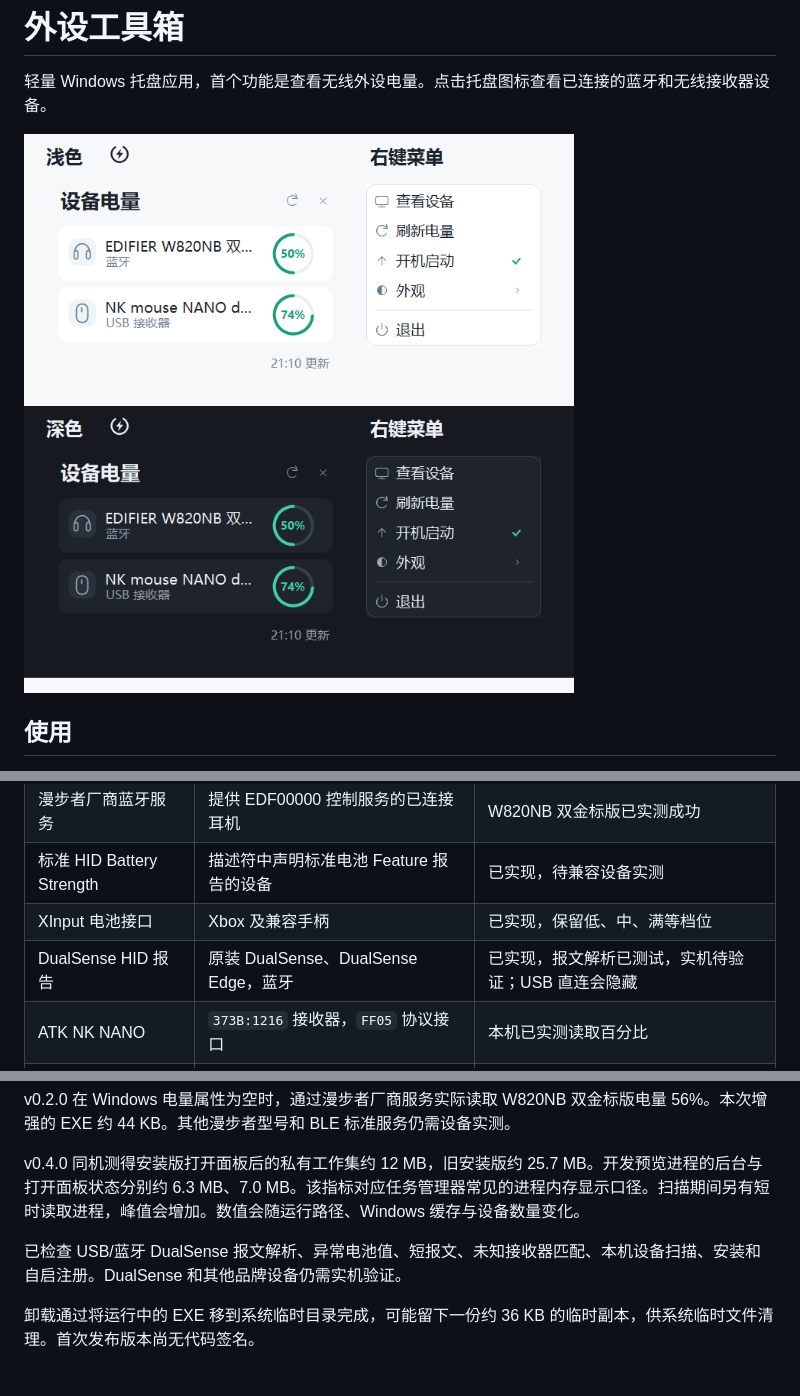
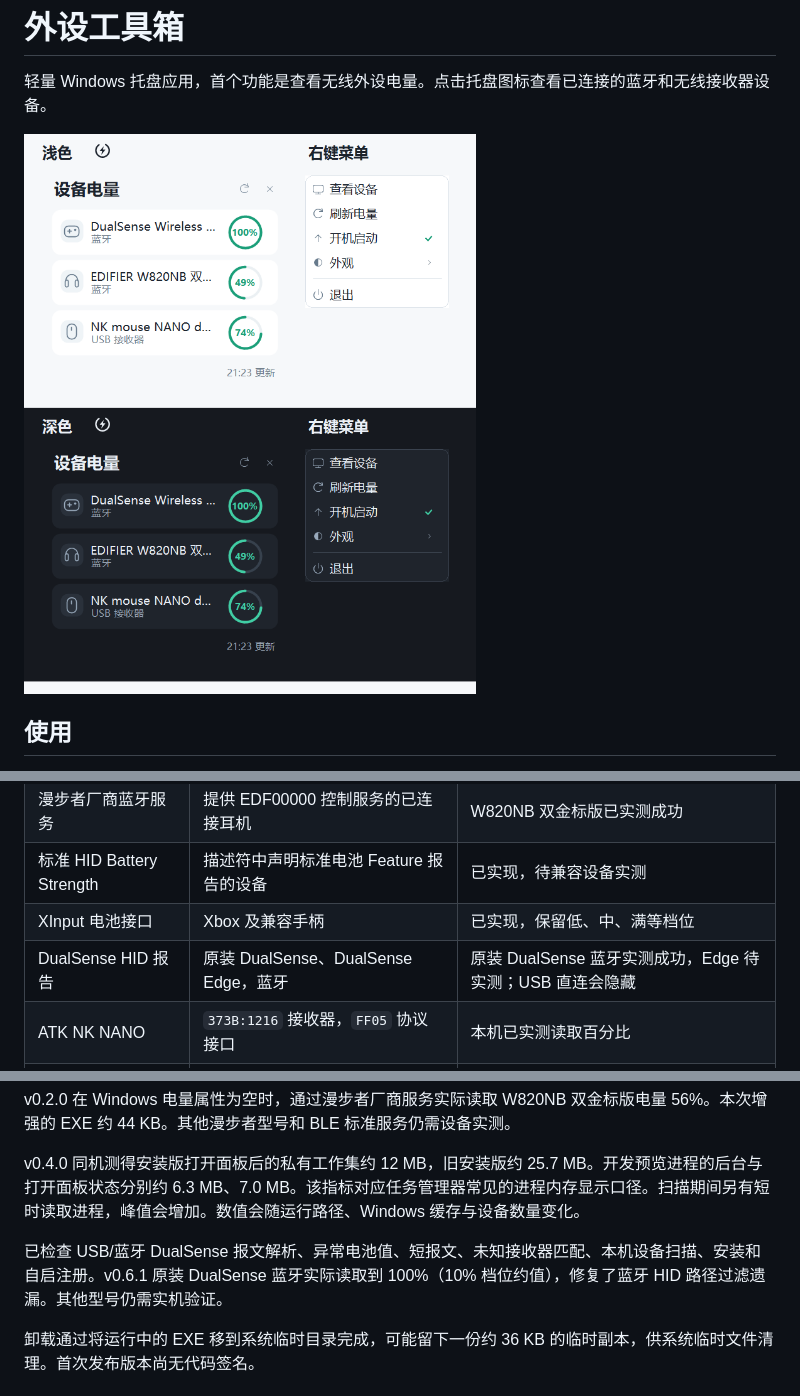
Before and after one commit to LnGXi/peripheral-toolbox, a Markdown page: README.md, 3 parts joined by grey strips. Rendered like a GitHub page; pictures changed too: screenshot.png.

Commit message:
Fix Bluetooth DualSense discovery and battery reports

```diff
--- a/README.md
+++ b/README.md
@@ -44,7 +44,7 @@ Windows“已安装的应用”中可卸载“外设工具箱 Peripheral Toolbox
 | 漫步者厂商蓝牙服务 | 提供 EDF00000 控制服务的已连接耳机 | W820NB 双金标版已实测成功 |
 | 标准 HID Battery Strength | 描述符中声明标准电池 Feature 报告的设备 | 已实现，待兼容设备实测 |
 | XInput 电池接口 | Xbox 及兼容手柄 | 已实现，保留低、中、满等档位 |
-| DualSense HID 报告 | 原装 DualSense、DualSense Edge，蓝牙 | 已实现，报文解析已测试，实机待验证；USB 直连会隐藏 |
+| DualSense HID 报告 | 原装 DualSense、DualSense Edge，蓝牙 | 原装 DualSense 蓝牙实测成功，Edge 待实测；USB 直连会隐藏 |
 | ATK NK NANO | `373B:1216` 接收器，`FF05` 协议接口 | 本机已实测读取百分比 |
 | 其他品牌私有接收器 | 自动发现输入设备，电量需要对应协议 | 按型号逐步适配 |
 | 飞智黑武士 5 Pro | Flydigi V2 HID 查询 | 本机接收器实测成功，按 20% 档位显示 |
@@ -77,7 +79,7 @@ v0.2.0 在 Windows 电量属性为空时，通过漫步者厂商服务实际读
 
 v0.4.0 同机测得安装版打开面板后的私有工作集约 12 MB，旧安装版约 25.7 MB。开发预览进程的后台与打开面板状态分别约 6.3 MB、7.0 MB。该指标对应任务管理器常见的进程内存显示口径。扫描期间另有短时读取进程，峰值会增加。数值会随运行路径、Windows 缓存与设备数量变化。
 
-已检查 USB/蓝牙 DualSense 报文解析、异常电池值、短报文、未知接收器匹配、本机设备扫描、安装和自启注册。DualSense 和其他品牌设备仍需实机验证。
+已检查 USB/蓝牙 DualSense 报文解析、异常电池值、短报文、未知接收器匹配、本机设备扫描、安装和自启注册。v0.6.1 原装 DualSense 蓝牙实际读取到 100%（10% 档位约值），修复了蓝牙 HID 路径过滤遗漏。其他型号仍需实机验证。
 
 卸载通过将运行中的 EXE 移到系统临时目录完成，可能留下一份约 36 KB 的临时副本，供系统临时文件清理。首次发布版本尚无代码签名。
 
```
Also changed, not shown: other parts of README.md (+2 -0 lines), 6 other files.
